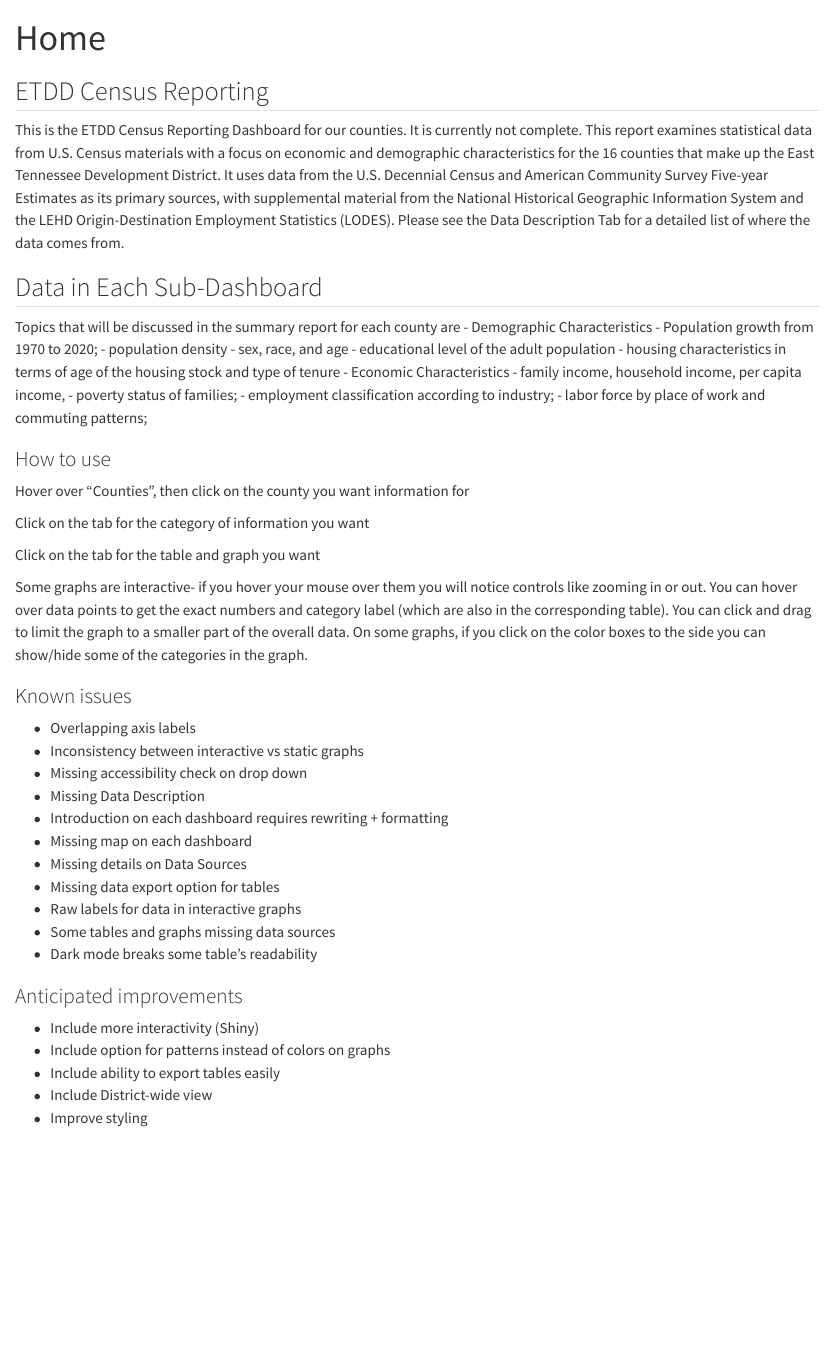
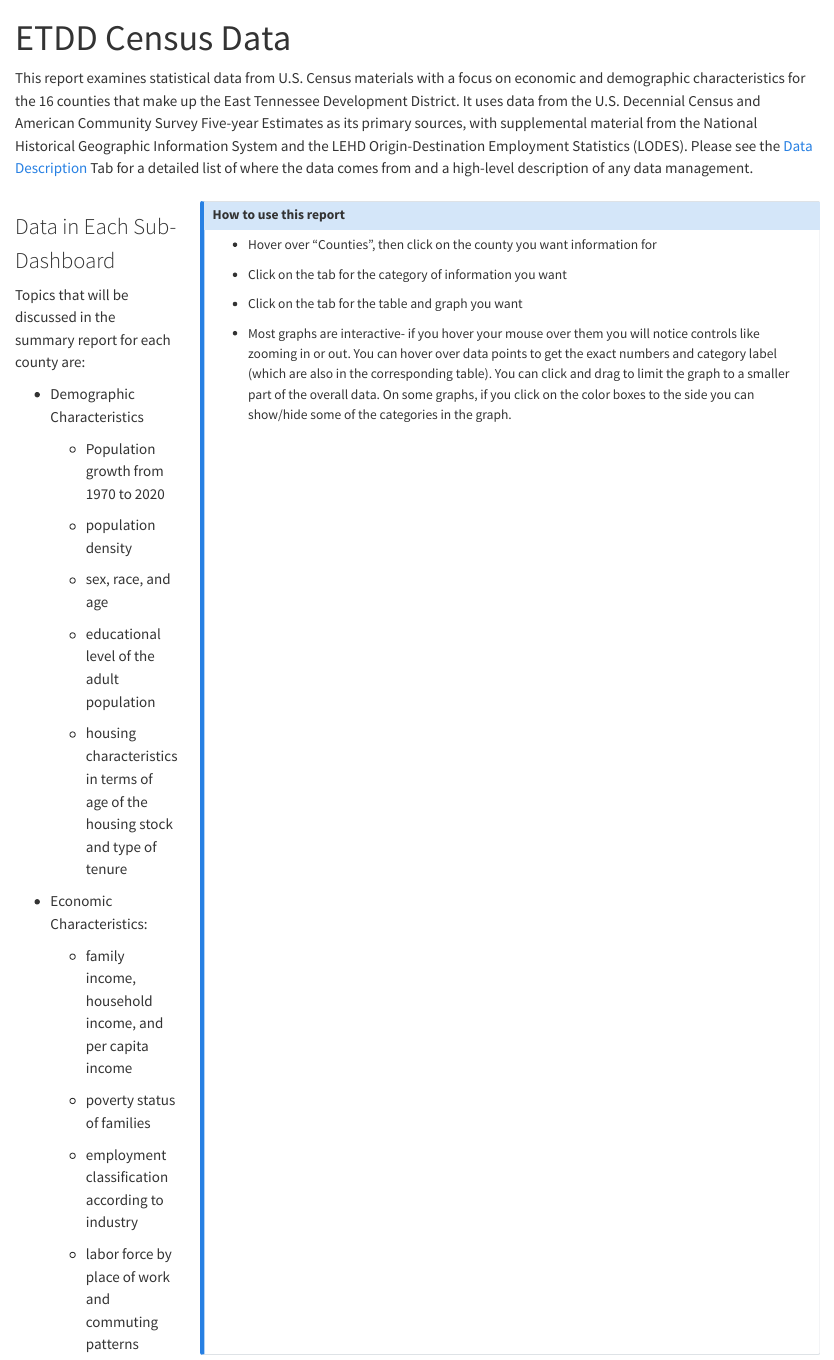
Before and after one commit to East-Tennessee-Development-District/CensusDataReporting, a Quarto document (index.qmd): the page in a window 1100 px wide, from its top. Rendered offline with R 4.5, knitr and Pandoc in place of Quarto, with nearby package versions.

Commit message:
feat: improvements to format and style, remove old info

```diff
--- a/index.qmd
+++ b/index.qmd
@@ -1,56 +1,50 @@
 ---
-title: "Home"
+title: "ETDD Census Data"
 format: html
 ---
 
-## ETDD Census Reporting
+This report examines statistical data from U.S. Census materials with a focus on economic and demographic characteristics for the 16 counties that make up the East Tennessee Development District. It uses data from the U.S. Decennial Census and American Community Survey Five-year Estimates as its primary sources, with supplemental material from the National Historical Geographic Information System and the LEHD Origin-Destination Employment Statistics (LODES). Please see the [Data Description](reports/dataSources.qmd) Tab for a detailed list of where the data comes from and a high-level description of any data management.
 
-This is the ETDD Census Reporting Dashboard for our counties. It is currently not complete.
-This report examines statistical data from U.S. Census materials with a focus on economic and demographic characteristics for the 16 counties that make up the East Tennessee Development District. It uses data from the U.S. Decennial Census and American Community Survey Five-year Estimates as its primary sources, with supplemental material from the National Historical Geographic Information System and the LEHD Origin-Destination Employment Statistics (LODES). Please see the Data Description Tab for a detailed list of where the data comes from.
+<!-- :::{.panel-tabset} -->
+::::{.columns}
+:::{.column}
+# [Data in Each Sub-Dashboard]{style="font-size: 0.75em"}
 
-## Data in Each Sub-Dashboard
+Topics that will be discussed in the summary report for each county are:
 
-Topics that will be discussed in the summary report for each county are
 - Demographic Characteristics
-  - Population growth from 1970 to 2020;
-  - population density
-  - sex, race, and age
-  - educational level of the adult population
-  - housing characteristics in terms of age of the housing stock and type of tenure
-- Economic Characteristics
-  - family income, household income, per capita income,
-  - poverty status of families;
-  - employment classification according to industry;
-  - labor force by place of work and commuting patterns;
 
 
-### How to use
-Hover over "Counties", then click on the county you want information for
+  - Population growth from 1970 to 2020
 
-Click on the tab for the category of information you want
+  - population density
 
-Click on the tab for the table and graph you want
+  - sex, race, and age
 
-Some graphs are interactive- if you hover your mouse over them you will notice controls like zooming in or out. You can hover over data points to get the exact numbers and category label (which are also in the corresponding table). You can click and drag to limit the graph to a smaller part of the overall data. On some graphs, if you click on the color boxes to the side you can show/hide some of the categories in the graph.
+  - educational level of the adult population
 
-### Known issues
+  - housing characteristics in terms of age of the housing stock and type of tenure
 
-- Overlapping axis labels
-- Inconsistency between interactive vs static graphs
-- Missing accessibility check on drop down
-- Missing Data Description
-- Introduction on each dashboard requires rewriting + formatting
-- Missing map on each dashboard
-- Missing details on Data Sources
-- Missing data export option for tables
-- Raw labels for data in interactive graphs
-- Some tables and graphs missing data sources
-- Dark mode breaks some table's readability
+- Economic Characteristics:
 
-### Anticipated improvements
+  - family income, household income, and per capita income
 
-- Include more interactivity (Shiny)
-- Include option for patterns instead of colors on graphs
-- Include ability to export tables easily
-- Include District-wide view
-- Improve styling
+  - poverty status of families
+
+  - employment classification according to industry
+
+  - labor force by place of work and commuting patterns
+
+::::
+:::{.column .darkbg .callout-note}
+
+# How to use this report
+- Hover over "Counties", then click on the county you want information for
+
+- Click on the tab for the category of information you want
+
+- Click on the tab for the table and graph you want
+
+- Most graphs are interactive- if you hover your mouse over them you will notice controls like zooming in or out. You can hover over data points to get the exact numbers and category label (which are also in the corresponding table). You can click and drag to limit the graph to a smaller part of the overall data. On some graphs, if you click on the color boxes to the side you can show/hide some of the categories in the graph.
+::::
+:::::
```
